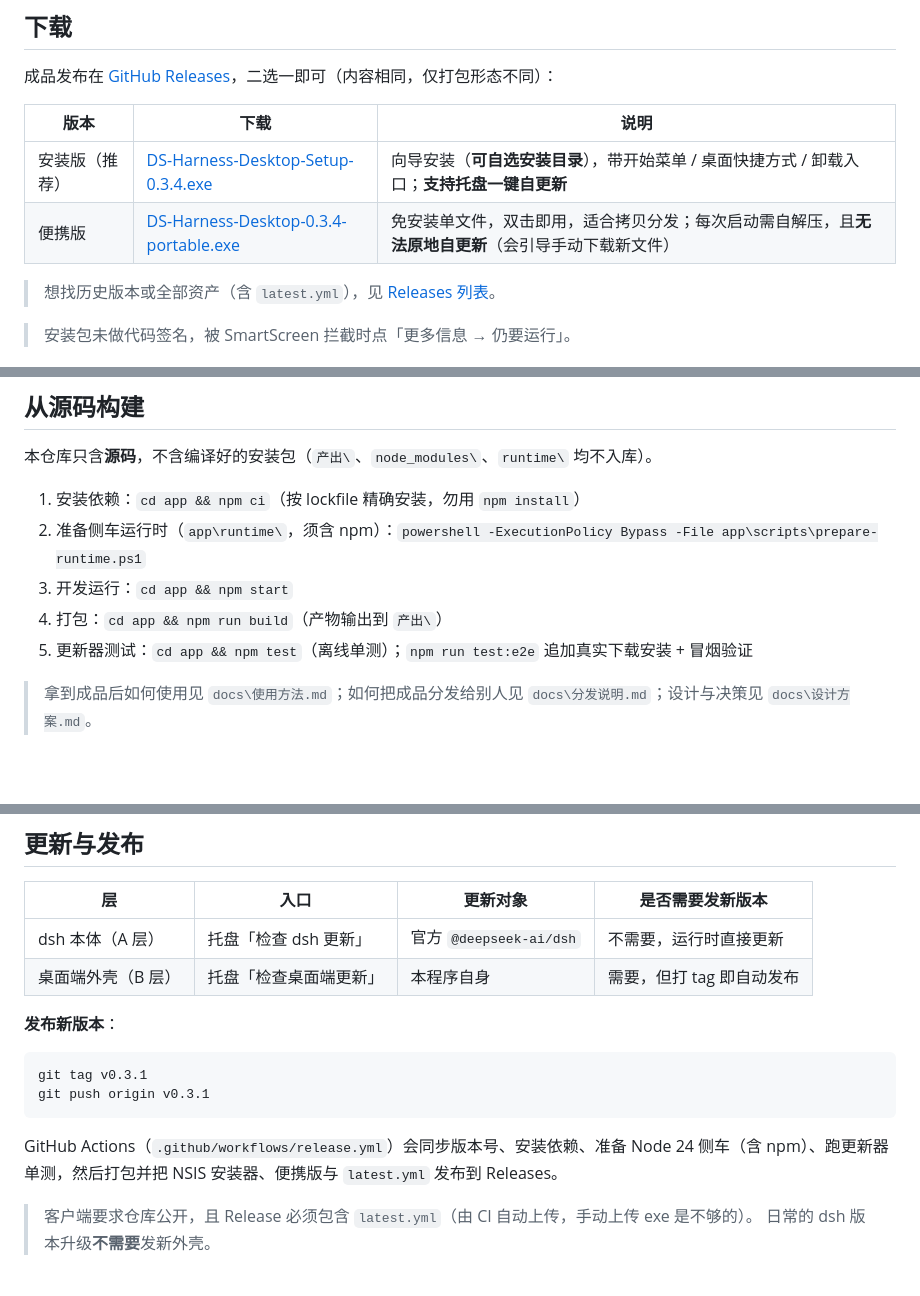
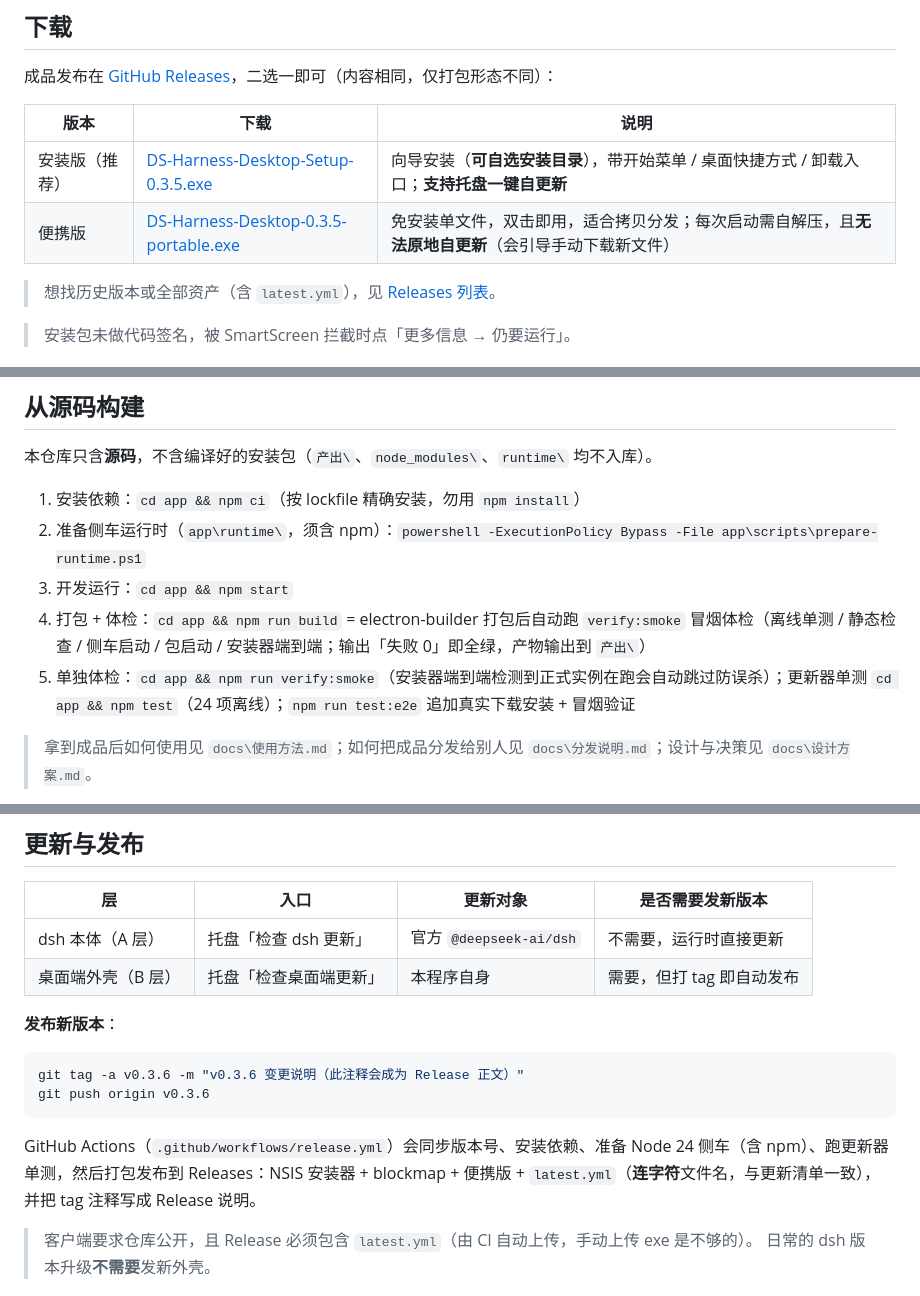
Before and after one commit to ljr282341583/ds-harness-desktop, a Markdown page: README.md, 3 parts joined by grey strips. Drawn GitHub-style; blank space fills up the shorter version.

Commit message:
docs: README 对齐 0.3.5 发版状态（下载表/体检命令/发布示例/当前状态/变更记录）

````diff
--- a/README.md
+++ b/README.md
@@ -21,8 +21,8 @@
 
 | 版本 | 下载 | 说明 |
 |---|---|---|
-| 安装版（推荐） | [DS-Harness-Desktop-Setup-0.3.4.exe](https://github.com/ljr282341583/ds-harness-desktop/releases/download/v0.3.4/DS-Harness-Desktop-Setup-0.3.4.exe) | 向导安装（**可自选安装目录**），带开始菜单 / 桌面快捷方式 / 卸载入口；**支持托盘一键自更新** |
-| 便携版 | [DS-Harness-Desktop-0.3.4-portable.exe](https://github.com/ljr282341583/ds-harness-desktop/releases/download/v0.3.4/DS-Harness-Desktop-0.3.4-portable.exe) | 免安装单文件，双击即用，适合拷贝分发；每次启动需自解压，且**无法原地自更新**（会引导手动下载新文件） |
+| 安装版（推荐） | [DS-Harness-Desktop-Setup-0.3.5.exe](https://github.com/ljr282341583/ds-harness-desktop/releases/download/v0.3.5/DS-Harness-Desktop-Setup-0.3.5.exe) | 向导安装（**可自选安装目录**），带开始菜单 / 桌面快捷方式 / 卸载入口；**支持托盘一键自更新** |
+| 便携版 | [DS-Harness-Desktop-0.3.5-portable.exe](https://github.com/ljr282341583/ds-harness-desktop/releases/download/v0.3.5/DS-Harness-Desktop-0.3.5-portable.exe) | 免安装单文件，双击即用，适合拷贝分发；每次启动需自解压，且**无法原地自更新**（会引导手动下载新文件） |
 
 > 想找历史版本或全部资产（含 `latest.yml`），见 [Releases 列表](https://github.com/ljr282341583/ds-harness-desktop/releases)。
 
@@ -95,8 +96,8 @@
 1. 安装依赖：`cd app && npm ci`（按 lockfile 精确安装，勿用 `npm install`）
 2. 准备侧车运行时（`app\runtime\`，须含 npm）：`powershell -ExecutionPolicy Bypass -File app\scripts\prepare-runtime.ps1`
 3. 开发运行：`cd app && npm start`
-4. 打包：`cd app && npm run build`（产物输出到 `产出\`）
-5. 更新器测试：`cd app && npm test`（离线单测）；`npm run test:e2e` 追加真实下载安装 + 冒烟验证
+4. 打包 + 体检：`cd app && npm run build` = electron-builder 打包后自动跑 `verify:smoke` 冒烟体检（离线单测 / 静态检查 / 侧车启动 / 包启动 / 安装器端到端；输出「失败 0」即全绿，产物输出到 `产出\`）
+5. 单独体检：`cd app && npm run verify:smoke`（安装器端到端检测到正式实例在跑会自动跳过防误杀）；更新器单测 `cd app && npm test`（24 项离线）；`npm run test:e2e` 追加真实下载安装 + 冒烟验证
 
 > 拿到成品后如何使用见 `docs\使用方法.md`；如何把成品分发给别人见 `docs\分发说明.md`；设计与决策见 `docs\设计方案.md`。
 
@@ -110,11 +111,11 @@
 **发布新版本**：
 
 ```sh
-git tag v0.3.1
-git push origin v0.3.1
+git tag -a v0.3.6 -m "v0.3.6 变更说明（此注释会成为 Release 正文）"
+git push origin v0.3.6
 ```
 
-GitHub Actions（`.github/workflows/release.yml`）会同步版本号、安装依赖、准备 Node 24 侧车（含 npm）、跑更新器单测，然后打包并把 NSIS 安装器、便携版与 `latest.yml` 发布到 Releases。
+GitHub Actions（`.github/workflows/release.yml`）会同步版本号、安装依赖、准备 Node 24 侧车（含 npm）、跑更新器单测，然后打包发布到 Releases：NSIS 安装器 + blockmap + 便携版 + `latest.yml`（**连字符**文件名，与更新清单一致），并把 tag 注释写成 Release 说明。
 
 > 客户端要求仓库公开，且 Release 必须包含 `latest.yml`（由 CI 自动上传，手动上传 exe 是不够的）。
 > 日常的 dsh 版本升级**不需要**发新外壳。
````
Also changed, not shown: other parts of README.md (+5 -2 lines).
